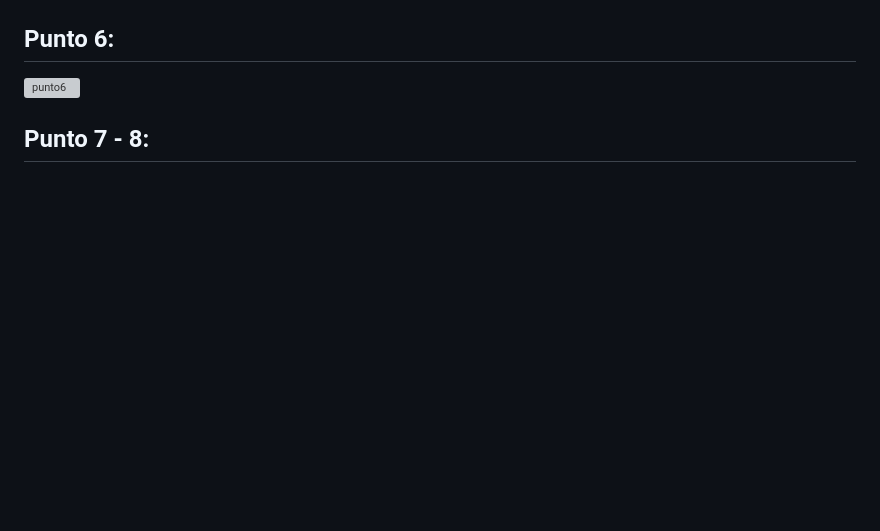
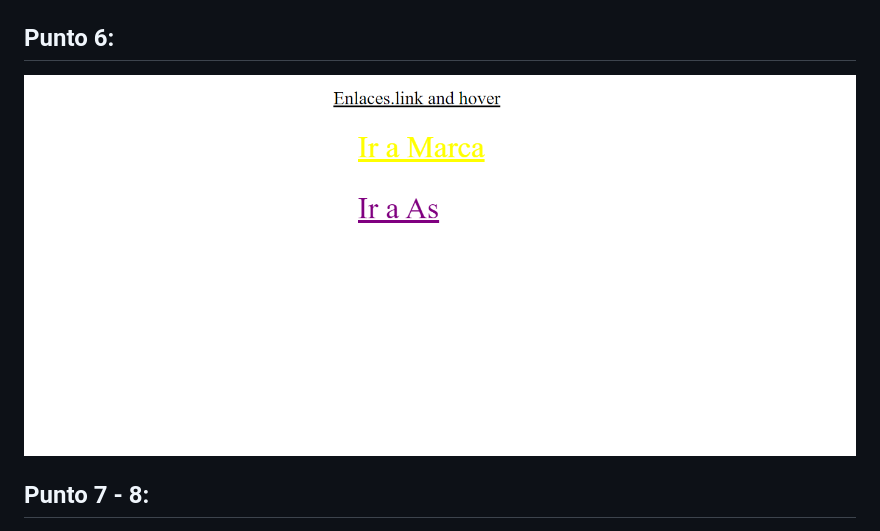
Before and after one commit to cjgalvan/taller-9-full-stack, a Markdown page: README.md, the part around the change printed below. Rendered like a GitHub page; blank space fills up the shorter version; grey boxes are pictures that could not be loaded.

Commit message:
Udpate Readme1

```diff
--- a/README.md
+++ b/README.md
@@ -25,7 +25,7 @@
 <img src="./public/images/punto-5.png" alt="punto5">
 
 <h2> Punto 6: </h2>
-<img src="./public/images/punto-6" alt="punto6">
+<img src="./public/images/punto6.png" alt="punto6">
 
 <h2> Punto 7 - 8: </h2>
 <img src="./public/images/punto-7-8.png" alt="punto7-8">
```
Also changed, not shown: other parts of README.md (+1 -1 lines), public/images/punto6.png (renamed from public/images/Punto-6.png), public/images/punto9.png (renamed from public/images/Punto-9.png).
